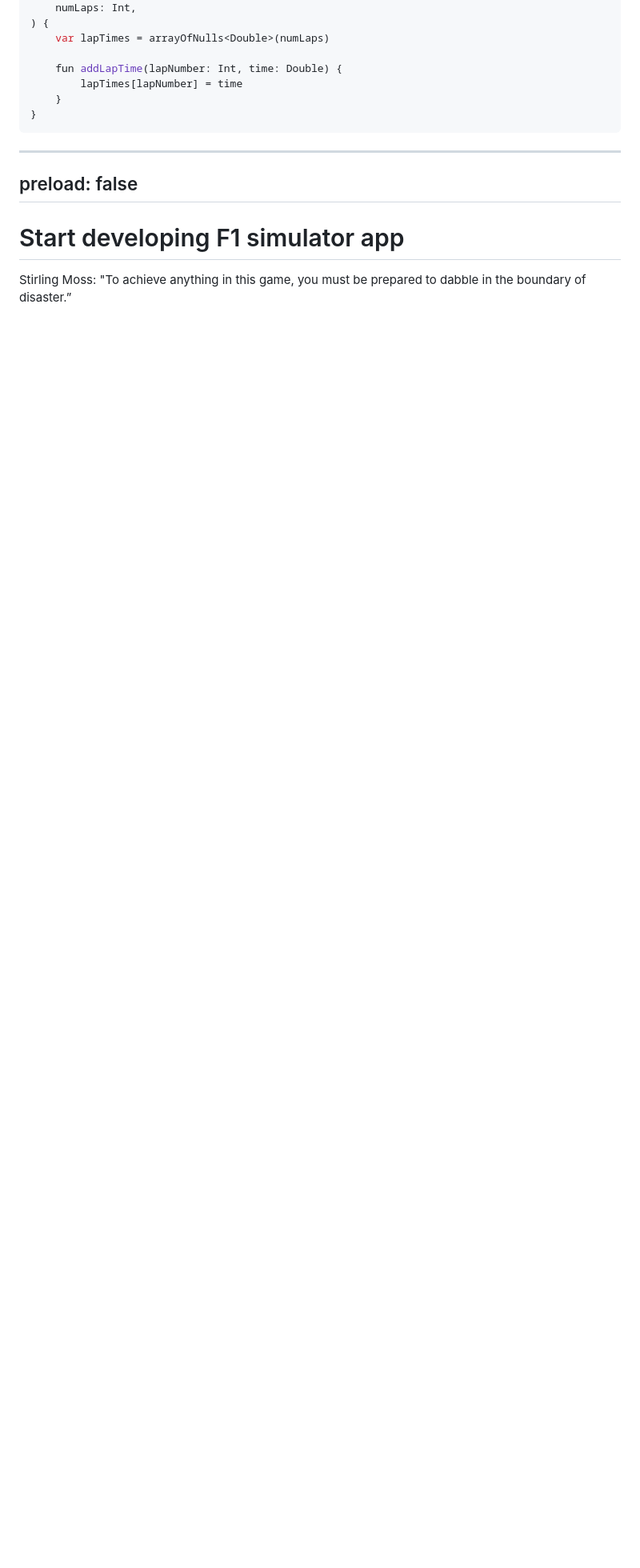
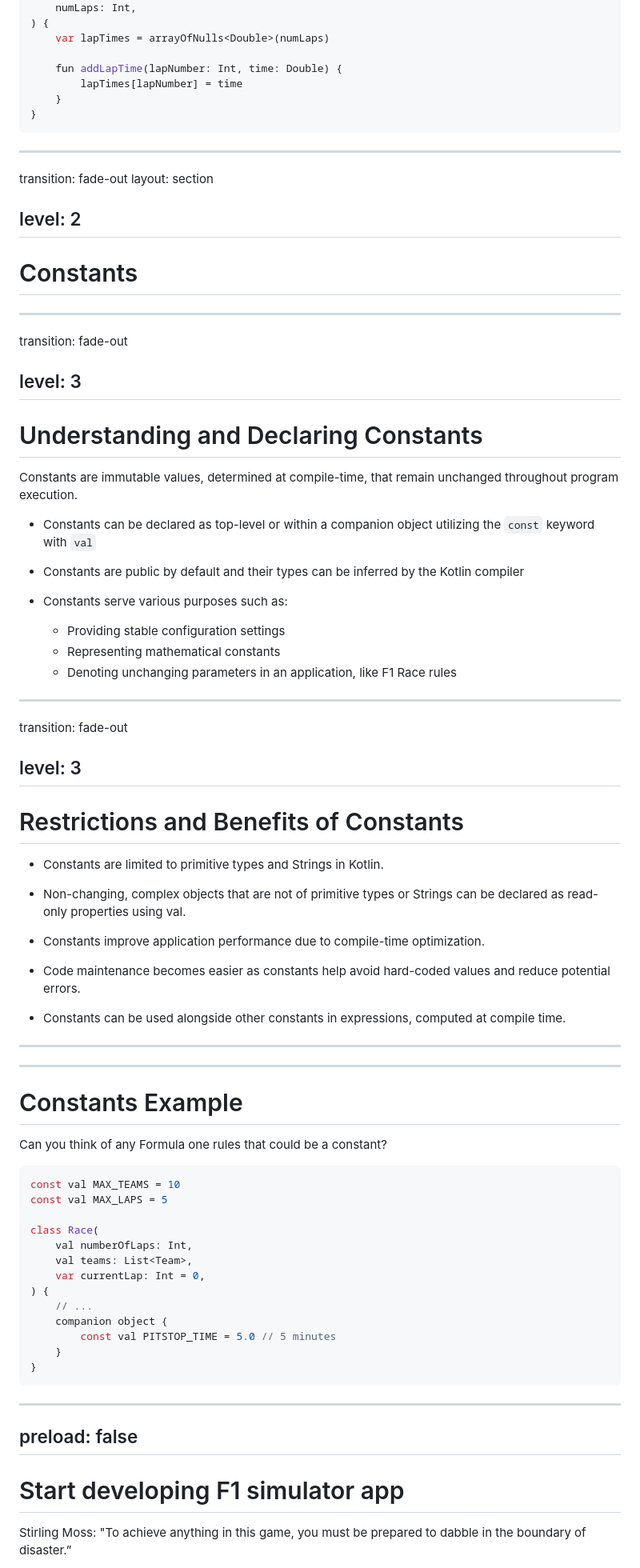
Before and after one commit to elenavanengelenmaslova/kotlin-fundamental-building-blocks, a Markdown page: slides.md, the part around one of its changes. Shown at 80% size. Rendered like a GitHub page; blank space fills up the shorter version.

Commit message:
add constants

````diff
--- a/slides.md
+++ b/slides.md
@@ -282,6 +283,92 @@ class RaceCar(
 - `currentWeather` is a **top level variable**.
 
 -->
+
+---
+transition: fade-out
+layout: section
+
+level: 2
+---
+
+# Constants
+
+---
+transition: fade-out
+
+level: 3
+---
+# Understanding and Declaring Constants
+
+Constants are immutable values, determined at compile-time, that remain unchanged throughout program execution.
+
+<v-clicks>
+
+- Constants can be declared as top-level or within a companion object utilizing the `const` keyword with `val`
+
+- Constants are public by default and their types can be inferred by the Kotlin compiler
+
+- Constants serve various purposes such as:
+  - Providing stable configuration settings
+  - Representing mathematical constants
+  - Denoting unchanging parameters in an application, like F1 Race rules
+
+
+</v-clicks>
+
+---
+transition: fade-out
+
+level: 3
+---
+# Restrictions and Benefits of Constants
+
+<v-clicks>
+
+- Constants are limited to primitive types and Strings in Kotlin.
+
+- Non-changing, complex objects that are not of primitive types or Strings can be declared as read-only properties using val.
+
+- Constants improve application performance due to compile-time optimization.
+
+- Code maintenance becomes easier as constants help avoid hard-coded values and reduce potential errors.
+
+- Constants can be used alongside other constants in expressions, computed at compile time.
+
+</v-clicks>
+
+
+---
+---
+
+# Constants Example
+Can you think of any Formula one rules that could be a constant?
+
+```kotlin {all|1,2,10-12}
+const val MAX_TEAMS = 10
+const val MAX_LAPS = 5
+
+class Race(
+    val numberOfLaps: Int,
+    val teams: List<Team>,
+    var currentLap: Int = 0,
+) {
+    // ...
+    companion object {
+        const val PITSTOP_TIME = 5.0 // 5 minutes
+    }
+}
+```
+
+<!--
+
+- Constants  `MAX_TEAMS`, `MAX_LAPS` are top-level constants
+- Constant `PITSTOP_TIME` is a class level constant defined within a companion object
+
+-->
+
+
+
 ---
 preload: false
 ---
````
Also changed, not shown: other parts of slides.md (+3 -2 lines).
